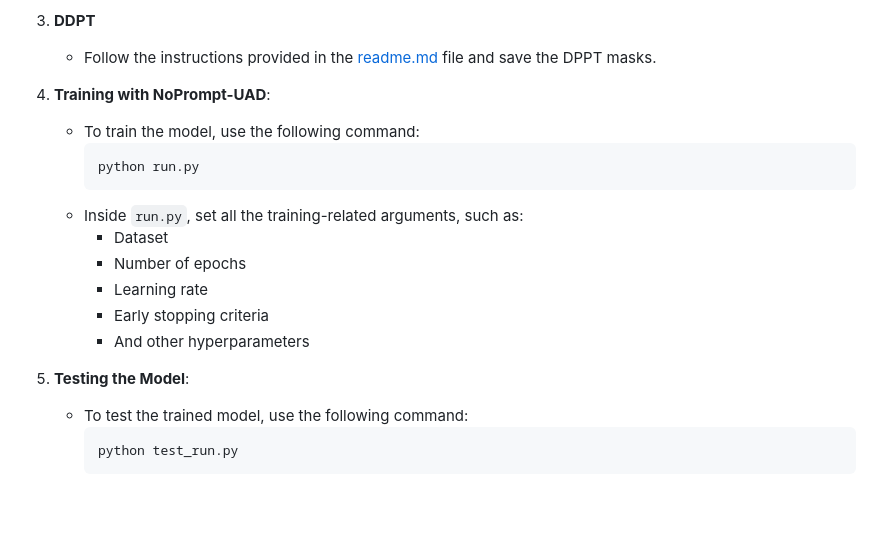
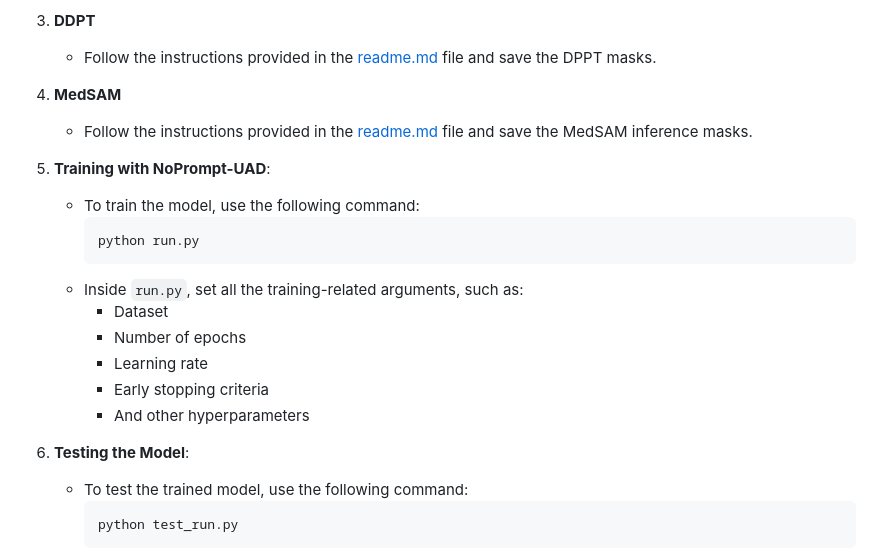
Before and after one commit to BheeshmSharma/NoPrompt-UAD-MIDL2025, a Markdown page: README.md, the part around the change. GitHub-like rendering; blank space fills up the shorter version.

````diff
--- a/README.md
+++ b/README.md
@@ -91,7 +91,10 @@ The table below provides information about the dataset details in this project:
 3. **DDPT**
    - Follow the instructions provided in the [readme.md](./DDPT/readme.md) file and save the DPPT masks.
 
-2. **Training with NoPrompt-UAD**:
+4. **MedSAM**
+   - Follow the instructions provided in the [readme.md](./MedSAM/Readme.md) file and save the MedSAM inference masks.
+
+5. **Training with NoPrompt-UAD**:
    - To train the model, use the following command:
      ```bash
      python run.py
@@ -103,7 +106,7 @@ The table below provides information about the dataset details in this project:
      - Early stopping criteria
      - And other hyperparameters
 
-3. **Testing the Model**:
+6. **Testing the Model**:
    - To test the trained model, use the following command:
      ```bash
      python test_run.py
````
